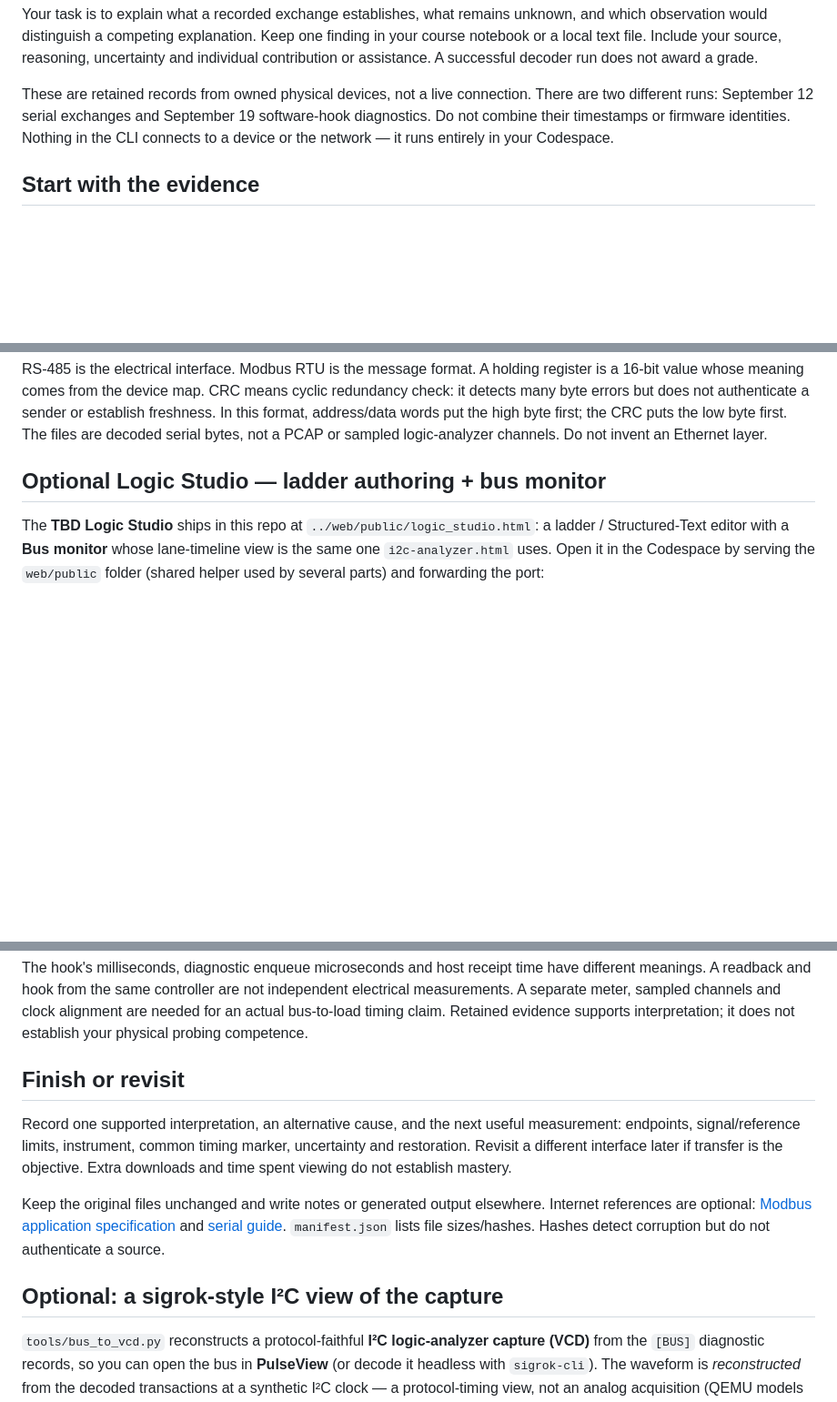
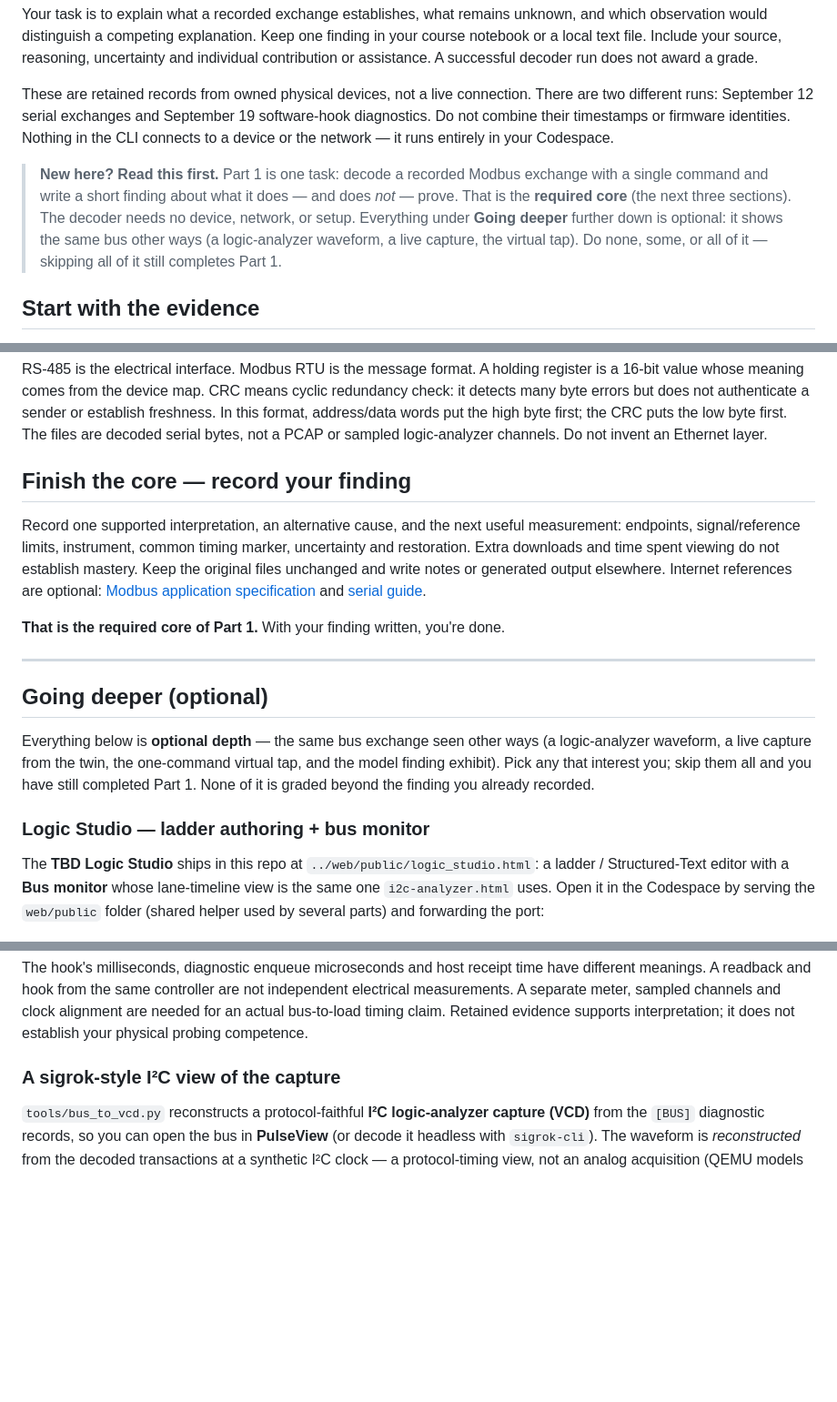
Before and after one commit to matthewluallen/cs460-week10, a Markdown page: bus-analysis/README.md, 3 parts joined by grey strips. Shown at 91% size. GitHub-like rendering; blank space fills up the shorter version.

```diff
--- a/bus-analysis/README.md
+++ b/bus-analysis/README.md
@@ -10,6 +10,13 @@ These are retained records from owned physical devices, not a live connection.
 There are two different runs: September 12 serial exchanges and September 19
 software-hook diagnostics. Do not combine their timestamps or firmware identities.
 Nothing in the CLI connects to a device or the network — it runs entirely in your Codespace.
+
+> **New here? Read this first.** Part 1 is one task: decode a recorded Modbus exchange with a
+> single command and write a short finding about what it does — and does *not* — prove. That is
+> the **required core** (the next three sections). The decoder needs no device, network, or
+> setup. Everything under **Going deeper** further down is optional: it shows the same bus other
+> ways (a logic-analyzer waveform, a live capture, the virtual tap). Do none, some, or all of it
+> — skipping all of it still completes Part 1.
 
 ## Start with the evidence
 
@@ -70,7 +77,28 @@ sender or establish freshness. In this format, address/data words put the high
 byte first; the CRC puts the low byte first. The files are decoded serial bytes,
 not a PCAP or sampled logic-analyzer channels. Do not invent an Ethernet layer.
 
-## Optional Logic Studio — ladder authoring + bus monitor
+## Finish the core — record your finding
+
+Record one supported interpretation, an alternative cause, and the next useful
+measurement: endpoints, signal/reference limits, instrument, common timing marker,
+uncertainty and restoration. Extra downloads and time spent viewing do not establish mastery.
+Keep the original files unchanged and write notes or generated output elsewhere.
+Internet references are optional:
+[Modbus application specification](https://www.modbus.org/file/secure/modbusprotocolspecification.pdf)
+and [serial guide](https://www.modbus.org/file/secure/modbusoverserial.pdf).
+
+**That is the required core of Part 1.** With your finding written, you're done.
+
+---
+
+## Going deeper (optional)
+
+Everything below is **optional depth** — the same bus exchange seen other ways (a
+logic-analyzer waveform, a live capture from the twin, the one-command virtual tap, and the
+model finding exhibit). Pick any that interest you; skip them all and you have still completed
+Part 1. None of it is graded beyond the finding you already recorded.
+
+### Logic Studio — ladder authoring + bus monitor
 
 The **TBD Logic Studio** ships in this repo at `../web/public/logic_studio.html`:
 a ladder / Structured-Text editor with a **Bus monitor** whose lane-timeline view
@@ -100,21 +128,7 @@ independent electrical measurements. A separate meter, sampled channels and cloc
 alignment are needed for an actual bus-to-load timing claim. Retained evidence
 supports interpretation; it does not establish your physical probing competence.
 
-## Finish or revisit
-
-Record one supported interpretation, an alternative cause, and the next useful
-measurement: endpoints, signal/reference limits, instrument, common timing marker,
-uncertainty and restoration. Revisit a different interface later if transfer is
-the objective. Extra downloads and time spent viewing do not establish mastery.
-
-Keep the original files unchanged and write notes or generated output elsewhere.
-Internet references are optional:
-[Modbus application specification](https://www.modbus.org/file/secure/modbusprotocolspecification.pdf)
-and [serial guide](https://www.modbus.org/file/secure/modbusoverserial.pdf).
-`manifest.json` lists file sizes/hashes. Hashes detect corruption but do not
-authenticate a source.
-
-## Optional: a sigrok-style I²C view of the capture
+### A sigrok-style I²C view of the capture
 
 `tools/bus_to_vcd.py` reconstructs a protocol-faithful **I²C logic-analyzer
 capture (VCD)** from the `[BUS]` diagnostic records, so you can open the bus in
```
Also changed, not shown: other parts of bus-analysis/README.md (+4 -4 lines), remediation/README.md (+30 -6 lines).
